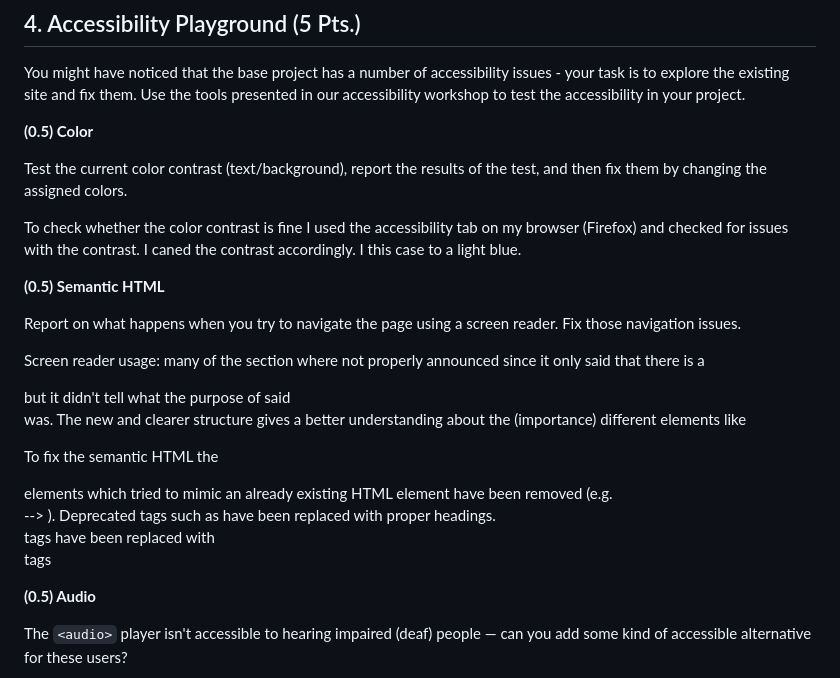
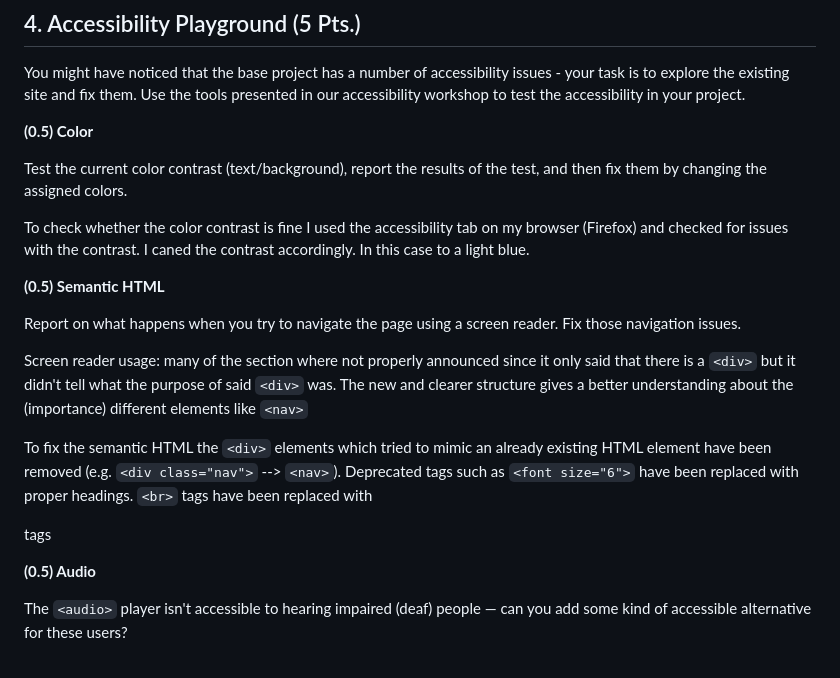
Before and after one commit to studAlexP/web-engineering-playground, a Markdown page: README.md, the part around one of its changes. GitHub-like rendering.

Commit message:
fix(readme): HTML tags now displayed properly

```diff
--- a/README.md
+++ b/README.md
@@ -245,20 +245,20 @@ Use the tools presented in our accessibility workshop to test the accessibility
 Test the current color contrast (text/background), report the results of the test, and then fix them by changing the assigned colors.
 
 To check whether the color contrast is fine I used the accessibility tab on my browser (Firefox) and checked for issues
-with the contrast. I caned the contrast accordingly. I this case to a light blue.
+with the contrast. I caned the contrast accordingly. In this case to a light blue.
 
 **(0.5) Semantic HTML**
 
 Report on what happens when you try to navigate the page using a screen reader. Fix those navigation issues.
 
-Screen reader usage: many of the section where not properly announced since it only said that there is a <div>
-but it didn't tell what the purpose of said <div> was. The new and clearer structure gives a better understanding about
-the (importance) different elements like <nav>
+Screen reader usage: many of the section where not properly announced since it only said that there is a ``<div>``
+but it didn't tell what the purpose of said ``<div>`` was. The new and clearer structure gives a better understanding about
+the (importance) different elements like ``<nav>``
 
-To fix the semantic HTML the <div> elements which tried to mimic an already existing HTML element have been removed
-(e.g. <div class="nav"> --> <nav>).
-Deprecated tags such as <font size="6"> have been replaced with proper headings.
-<br> tags have been replaced with <p> tags
+To fix the semantic HTML the ``<div>`` elements which tried to mimic an already existing HTML element have been removed
+(e.g. ``<div class="nav">`` --> ``<nav>``).
+Deprecated tags such as ``<font size="6">`` have been replaced with proper headings.
+``<br>`` tags have been replaced with <p> tags
 
 **(0.5) Audio**
 
```
Also changed, not shown: other parts of README.md (+4 -4 lines).
